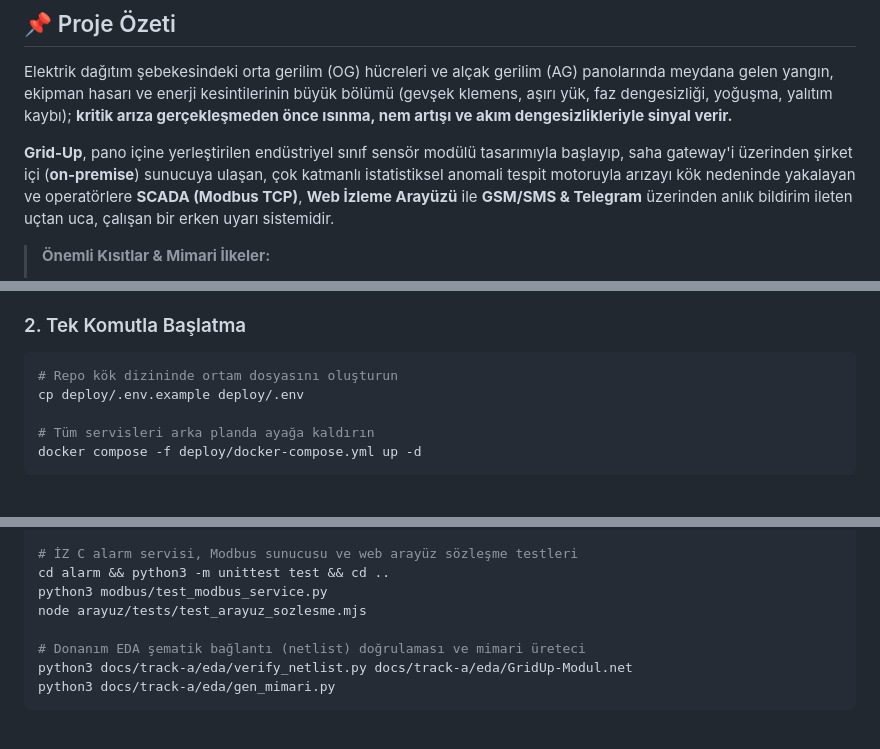
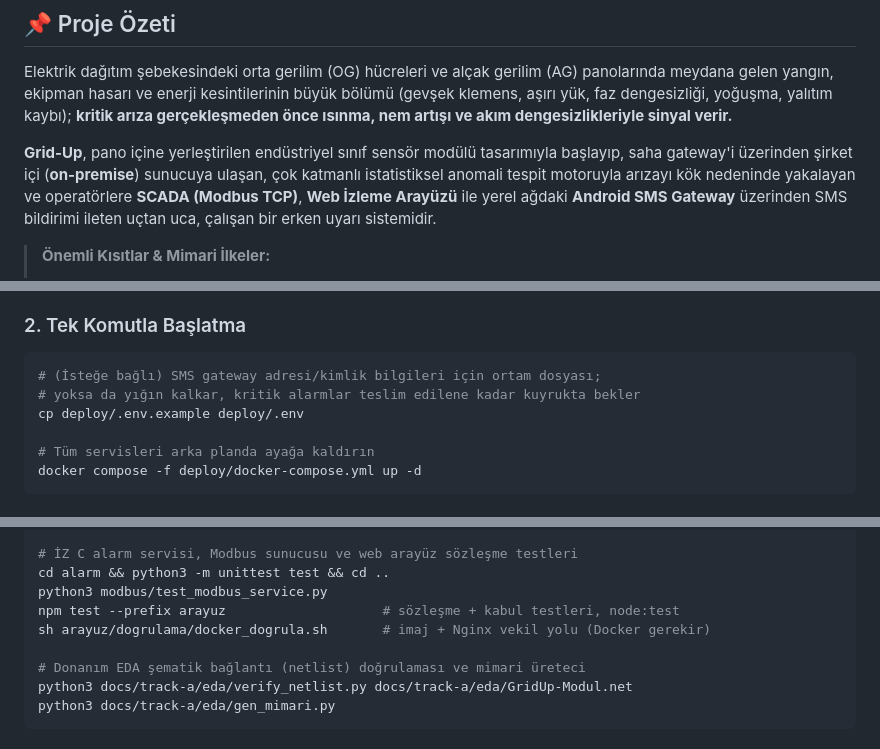
Before and after one commit to LogiAI-Marmara/Grid-Up-Hackathon, a Markdown page: README.md, 3 parts joined by grey strips. Drawn GitHub-style.

````diff
--- a/README.md
+++ b/README.md
@@ -9,7 +9,7 @@
 
 Elektrik dağıtım şebekesindeki orta gerilim (OG) hücreleri ve alçak gerilim (AG) panolarında meydana gelen yangın, ekipman hasarı ve enerji kesintilerinin büyük bölümü (gevşek klemens, aşırı yük, faz dengesizliği, yoğuşma, yalıtım kaybı); **kritik arıza gerçekleşmeden önce ısınma, nem artışı ve akım dengesizlikleriyle sinyal verir.**
 
-**Grid-Up**, pano içine yerleştirilen endüstriyel sınıf sensör modülü tasarımıyla başlayıp, saha gateway'i üzerinden şirket içi (**on-premise**) sunucuya ulaşan, çok katmanlı istatistiksel anomali tespit motoruyla arızayı kök nedeninde yakalayan ve operatörlere **SCADA (Modbus TCP)**, **Web İzleme Arayüzü** ile **GSM/SMS & Telegram** üzerinden anlık bildirim ileten uçtan uca, çalışan bir erken uyarı sistemidir.
+**Grid-Up**, pano içine yerleştirilen endüstriyel sınıf sensör modülü tasarımıyla başlayıp, saha gateway'i üzerinden şirket içi (**on-premise**) sunucuya ulaşan, çok katmanlı istatistiksel anomali tespit motoruyla arızayı kök nedeninde yakalayan ve operatörlere **SCADA (Modbus TCP)**, **Web İzleme Arayüzü** ile yerel ağdaki **Android SMS Gateway** üzerinden SMS bildirimi ileten uçtan uca, çalışan bir erken uyarı sistemidir.
 
 > **Önemli Kısıtlar & Mimari İlkeler:**
 > 1. **%100 On-Premise:** Şartname gereği **Public Cloud (AWS, Azure, GCP vb.) kesinlikle kullanılmamıştır.** Tüm veri saklama, analiz, arayüz ve alarm servisleri yerel ağda tek bir `docker-compose` komutuyla izole çalışır.
@@ -118,7 +118,8 @@ Tüm sistemi şirket içi (on-premise) ortamda ayağa kaldırmak için:
 
 ### 2. Tek Komutla Başlatma
 ```bash
-# Repo kök dizininde ortam dosyasını oluşturun
+# (İsteğe bağlı) SMS gateway adresi/kimlik bilgileri için ortam dosyası;
+# yoksa da yığın kalkar, kritik alarmlar teslim edilene kadar kuyrukta bekler
 cp deploy/.env.example deploy/.env
 
 # Tüm servisleri arka planda ayağa kaldırın
@@ -181,7 +182,8 @@ pytest analiz/tests/
 # İZ C alarm servisi, Modbus sunucusu ve web arayüz sözleşme testleri
 cd alarm && python3 -m unittest test && cd ..
 python3 modbus/test_modbus_service.py
-node arayuz/tests/test_arayuz_sozlesme.mjs
+npm test --prefix arayuz                    # sözleşme + kabul testleri, node:test
+sh arayuz/dogrulama/docker_dogrula.sh       # imaj + Nginx vekil yolu (Docker gerekir)
 
 # Donanım EDA şematik bağlantı (netlist) doğrulaması ve mimari üreteci
 python3 docs/track-a/eda/verify_netlist.py docs/track-a/eda/GridUp-Modul.net
````
Also changed, not shown: other parts of README.md (+3 -3 lines).
